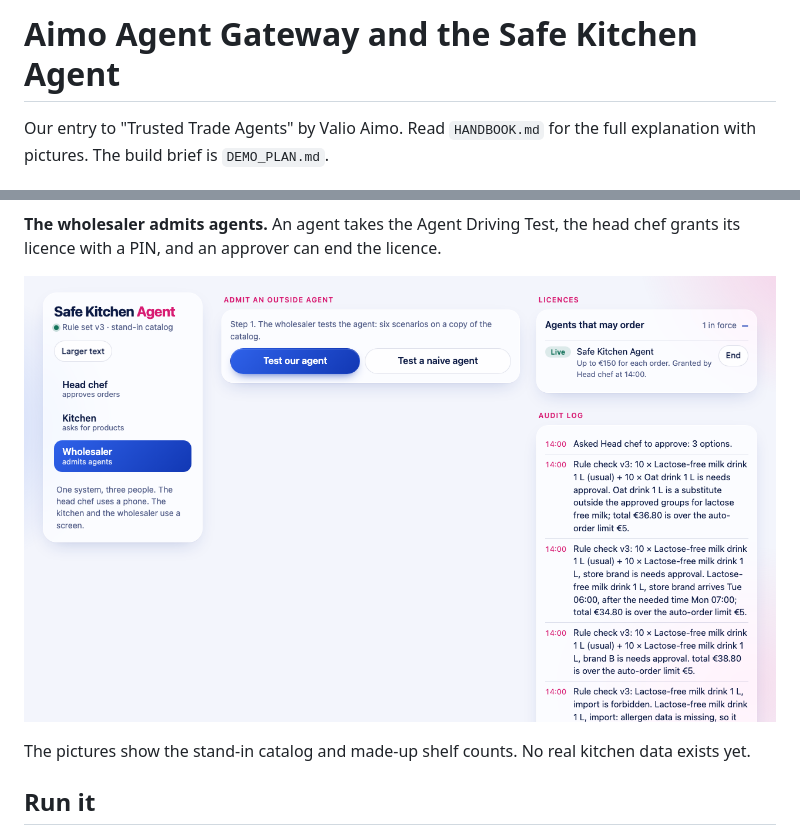
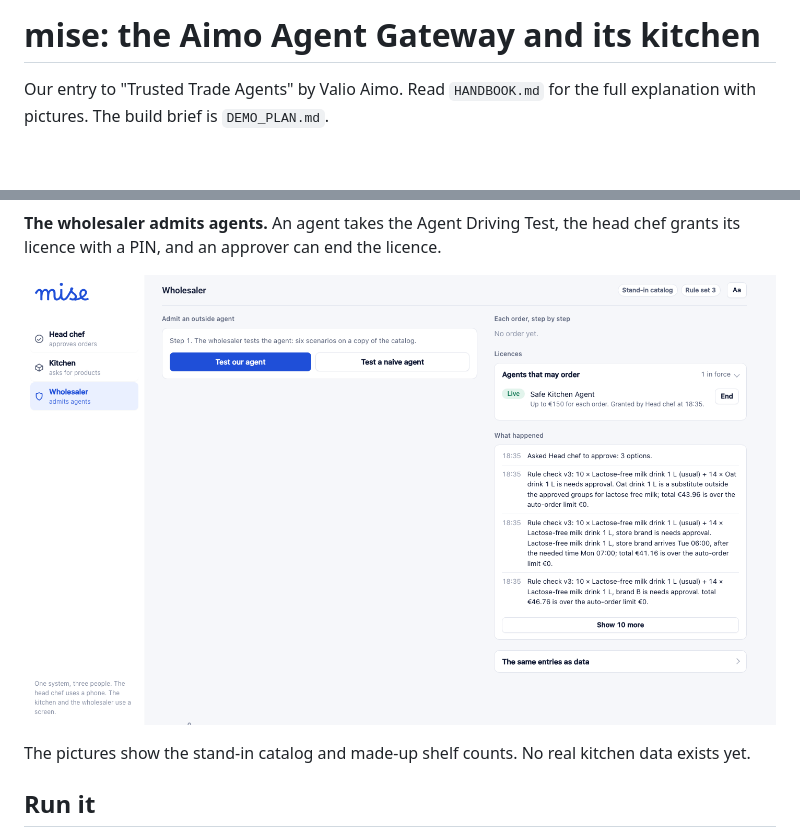
Before and after one commit to Alejo-end/mise, a Markdown page: README.md, 2 parts joined by grey strips. GitHub-like rendering; pictures changed too: docs/screenshots/wholesaler.png; blank space fills up the shorter version.

```diff
--- a/README.md
+++ b/README.md
@@ -1,4 +1,4 @@
-# Aimo Agent Gateway and the Safe Kitchen Agent
+# mise: the Aimo Agent Gateway and its kitchen
 
 Our entry to "Trusted Trade Agents" by Valio Aimo. Read `HANDBOOK.md` for the full explanation with pictures. The build brief is `DEMO_PLAN.md`.
 
```
Also changed, not shown: other parts of README.md (+6 -2 lines), docs/screenshots/head-chef-phone.png, docs/screenshots/head-chef.png (added), docs/screenshots/kitchen.png, 1 other file.
